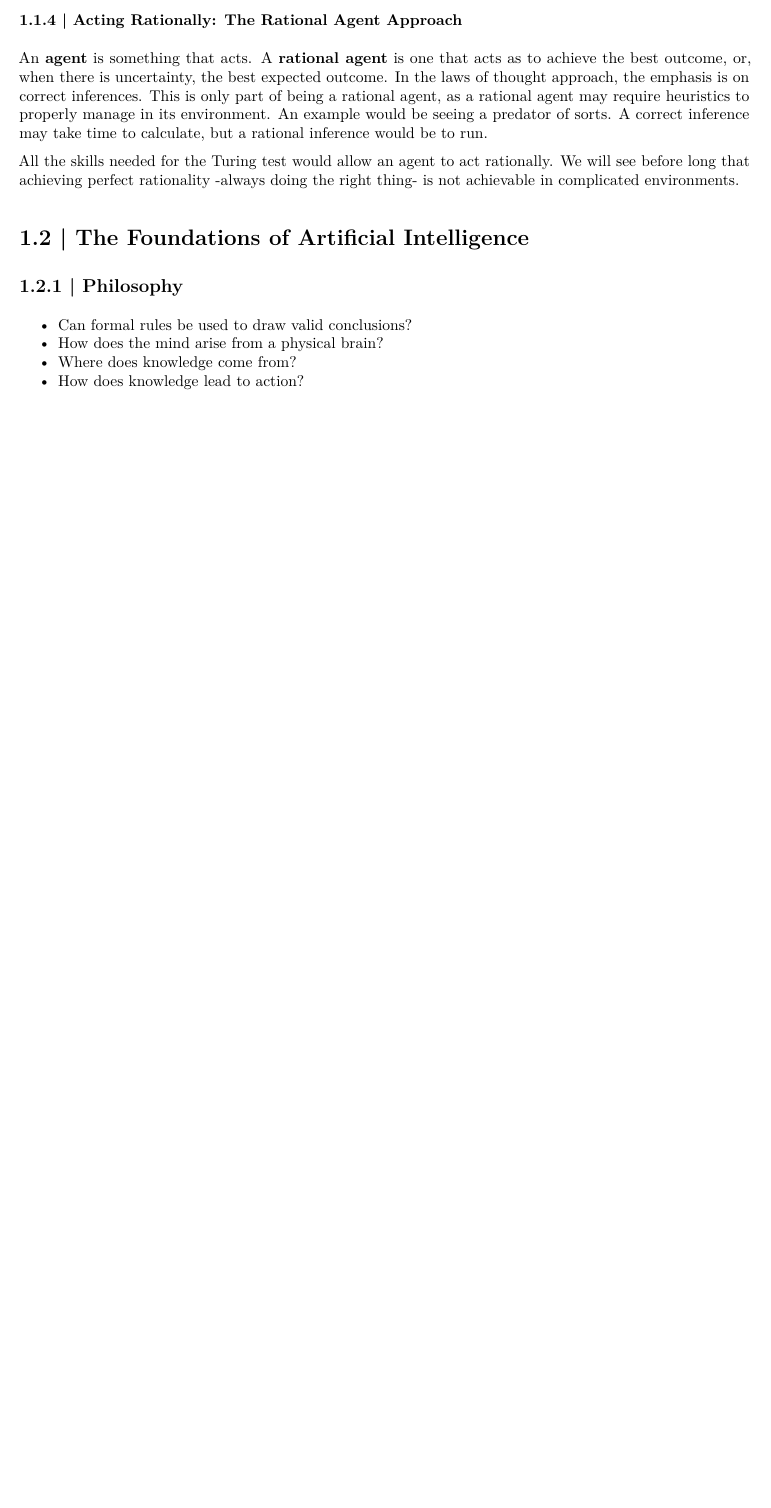
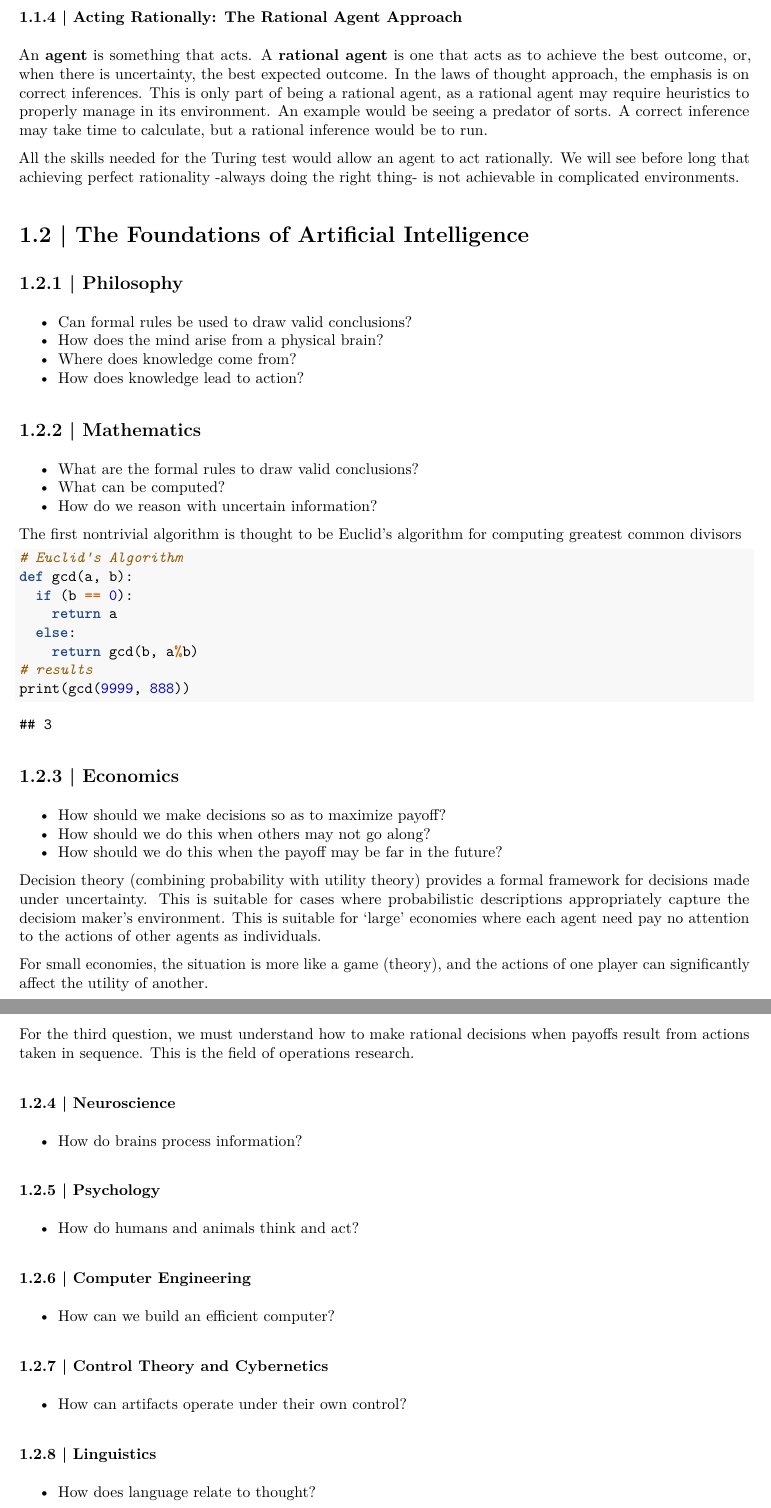
Before and after one commit to dr-neptune/Modern_AI, an R Markdown document (Ch1_Introduction.Rmd): part of page 2 of 2 before the commit and two parts of pages 2 and 3 of 3 after it, the two joined at a grey line, cut so that both start at the same text, the shorter picture padded with empty space. The pictures show the output file Ch1_Introduction.pdf that the author committed with the source.

Commit message:
up to 1.3

````diff
--- a/Ch1_Introduction.Rmd
+++ b/Ch1_Introduction.Rmd
@@ -65,3 +66,55 @@ All the skills needed for the Turing test would allow an agent to act rationally
 * How does the mind arise from a physical brain?
 * Where does knowledge come from?
 * How does knowledge lead to action?
+
+## 1.2.2 | Mathematics
+
+* What are the formal rules to draw valid conclusions?
+* What can be computed?
+* How do we reason with uncertain information?
+
+The first nontrivial algorithm is thought to be Euclid's algorithm for computing greatest common divisors
+
+```{python}
+# Euclid's Algorithm
+def gcd(a, b):
+  if (b == 0):
+    return a
+  else:
+    return gcd(b, a%b)
+
+# results
+print(gcd(9999, 888))
+```
+
+## 1.2.3 | Economics
+
+* How should we make decisions so as to maximize payoff?
+* How should we do this when others may not go along?
+* How should we do this when the payoff may be far in the future?
+
+Decision theory (combining probability with utility theory) provides a formal framework for decisions made under uncertainty. This is suitable for cases where probabilistic descriptions appropriately capture the decisiom maker's environment. This is suitable for 'large' economies where each agent need pay no attention to the actions of other agents as individuals.
+
+For small economies, the situation is more like a game (theory), and the actions of one player can significantly affect the utility of another.
+
+For the third question, we must understand how to make rational decisions when payoffs result from actions taken in sequence. This is the field of operations research.
+
+### 1.2.4 | Neuroscience
+
+* How do brains process information?
+
+### 1.2.5 | Psychology
+
+* How do humans and animals think and act?
+
+### 1.2.6 | Computer Engineering
+
+* How can we build an efficient computer?
+
+### 1.2.7 | Control Theory and Cybernetics
+
+* How can artifacts operate under their own control?
+
+### 1.2.8 | Linguistics
+
+* How does language relate to thought?
````
Also changed, not shown: Ch1_Introduction.pdf, Ch1_Introduction.Rmd (1 more changed lines).
